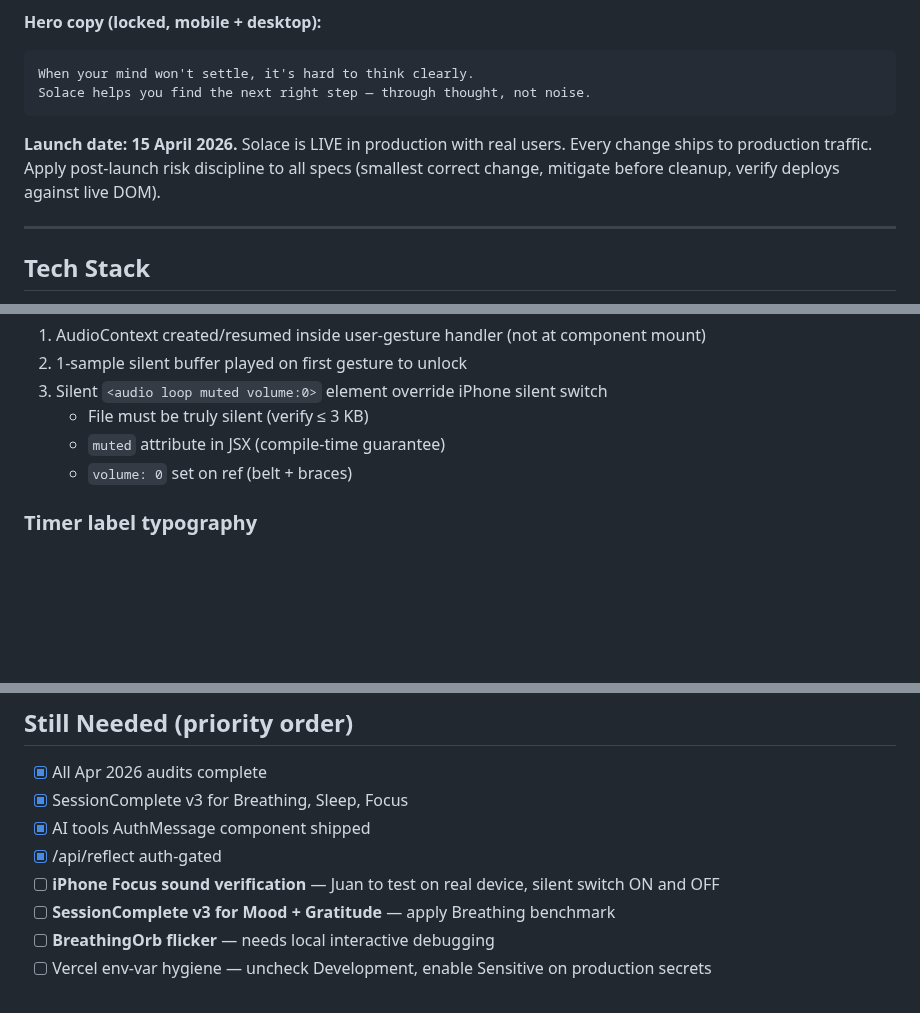
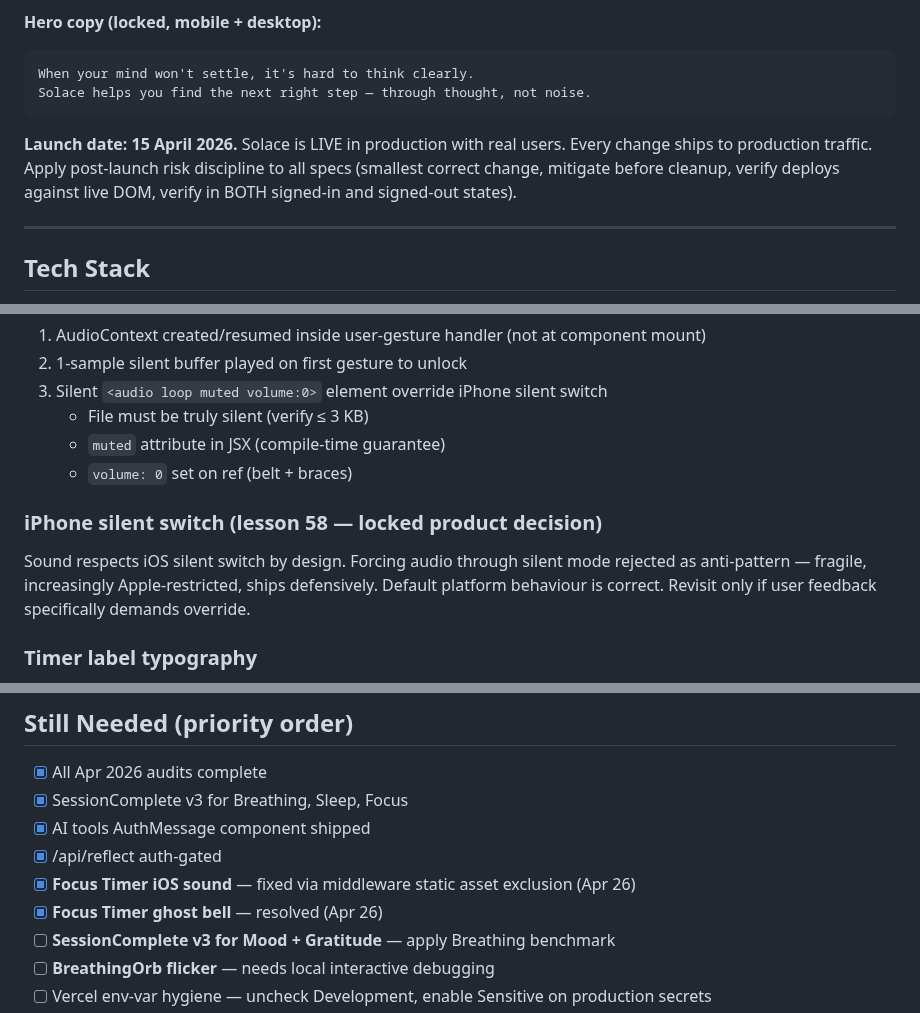
Before and after one commit to salsotk1973/solace, a Markdown page: solace-master.md, 3 parts joined by grey strips. Rendered like a GitHub page; blank space fills up the shorter version.

````diff
--- a/solace-master.md
+++ b/solace-master.md
@@ -12,7 +12,7 @@ When your mind won't settle, it's hard to think clearly.
 Solace helps you find the next right step — through thought, not noise.
 ```
 
-**Launch date: 15 April 2026.** Solace is LIVE in production with real users. Every change ships to production traffic. Apply post-launch risk discipline to all specs (smallest correct change, mitigate before cleanup, verify deploys against live DOM).
+**Launch date: 15 April 2026.** Solace is LIVE in production with real users. Every change ships to production traffic. Apply post-launch risk discipline to all specs (smallest correct change, mitigate before cleanup, verify deploys against live DOM, verify in BOTH signed-in and signed-out states).
 
 ---
 
@@ -372,6 +372,9 @@ Three things together; missing any one = silent on mobile:
    - `muted` attribute in JSX (compile-time guarantee)
    - `volume: 0` set on ref (belt + braces)
 
+### iPhone silent switch (lesson 58 — locked product decision)
+Sound respects iOS silent switch by design. Forcing audio through silent mode rejected as anti-pattern — fragile, increasingly Apple-restricted, ships defensively. Default platform behaviour is correct. Revisit only if user feedback specifically demands override.
+
 ### Timer label typography
 - `text-[10px] md:text-[13px]` for `tap to start` / `tap to resume` / `tap to pause`
 - 10px exception to 11px floor — labels embedded in tight visual containers permitted
@@ -446,7 +452,8 @@ Three things together; missing any one = silent on mobile:
 - [x] SessionComplete v3 for Breathing, Sleep, Focus
 - [x] AI tools AuthMessage component shipped
 - [x] /api/reflect auth-gated
-- [ ] **iPhone Focus sound verification** — Juan to test on real device, silent switch ON and OFF
+- [x] **Focus Timer iOS sound** — fixed via middleware static asset exclusion (Apr 26)
+- [x] **Focus Timer ghost bell** — resolved (Apr 26)
 - [ ] **SessionComplete v3 for Mood + Gratitude** — apply Breathing benchmark
 - [ ] **BreathingOrb flicker** — needs local interactive debugging
 - [ ] Vercel env-var hygiene — uncheck Development, enable Sensitive on production secrets
````
Also changed, not shown: other parts of solace-master.md (+20 -2 lines).
